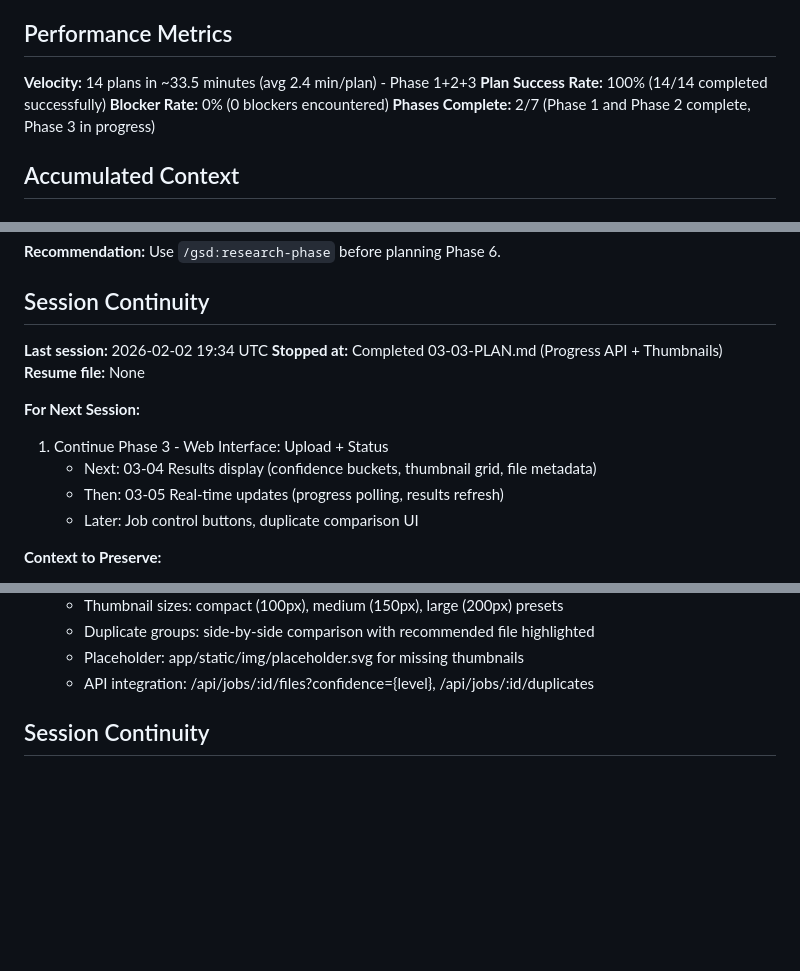
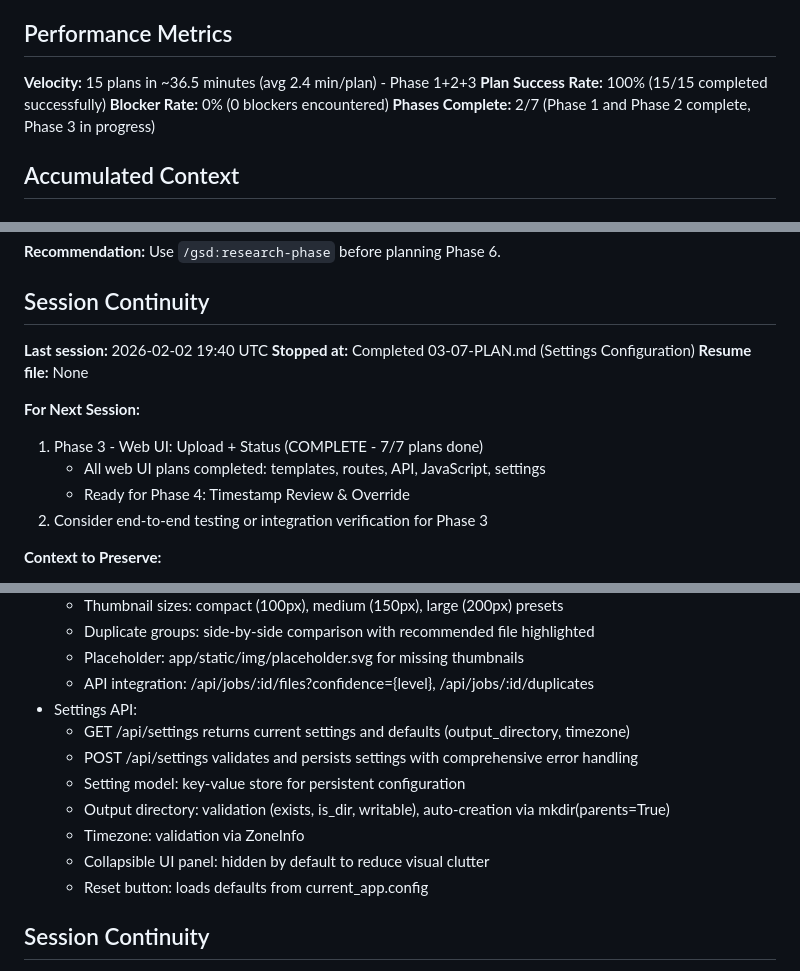
Before and after one commit to Dabnabbit/MediaParser, a Markdown page: .planning/STATE.md, 3 parts joined by grey strips. GitHub-like rendering; blank space fills up the shorter version.

Commit message:
docs(03-07): complete settings configuration plan
Tasks completed: 2/2
- Task 1: Create settings API endpoint
- Task 2: Add settings UI and JavaScript

SUMMARY: .planning/phases/03-web-ui-upload-status/03-07-SUMMARY.md

Co-Authored-By: Claude Opus 4.5 <noreply@anthropic.com>

```diff
--- a/.planning/STATE.md
+++ b/.planning/STATE.md
@@ -29,8 +29,8 @@
 
 ## Performance Metrics
 
-**Velocity:** 14 plans in ~33.5 minutes (avg 2.4 min/plan) - Phase 1+2+3
-**Plan Success Rate:** 100% (14/14 completed successfully)
+**Velocity:** 15 plans in ~36.5 minutes (avg 2.4 min/plan) - Phase 1+2+3
+**Plan Success Rate:** 100% (15/15 completed successfully)
 **Blocker Rate:** 0% (0 blockers encountered)
 **Phases Complete:** 2/7 (Phase 1 and Phase 2 complete, Phase 3 in progress)
 
@@ -148,15 +154,15 @@ None
 
 ## Session Continuity
 
-**Last session:** 2026-02-02 19:34 UTC
-**Stopped at:** Completed 03-03-PLAN.md (Progress API + Thumbnails)
+**Last session:** 2026-02-02 19:40 UTC
+**Stopped at:** Completed 03-07-PLAN.md (Settings Configuration)
 **Resume file:** None
 
 **For Next Session:**
-1. Continue Phase 3 - Web Interface: Upload + Status
-   - Next: 03-04 Results display (confidence buckets, thumbnail grid, file metadata)
-   - Then: 03-05 Real-time updates (progress polling, results refresh)
-   - Later: Job control buttons, duplicate comparison UI
+1. Phase 3 - Web UI: Upload + Status (COMPLETE - 7/7 plans done)
+   - All web UI plans completed: templates, routes, API, JavaScript, settings
+   - Ready for Phase 4: Timestamp Review & Override
+2. Consider end-to-end testing or integration verification for Phase 3
 
 **Context to Preserve:**
 - Phase 1 (COMPLETE): Established foundational patterns (pathlib, app factory, env config, database schema, library functions, task queue, integration tests)
@@ -240,6 +247,14 @@ None
   - Duplicate groups: side-by-side comparison with recommended file highlighted
   - Placeholder: app/static/img/placeholder.svg for missing thumbnails
   - API integration: /api/jobs/:id/files?confidence={level}, /api/jobs/:id/duplicates
+- Settings API:
+  - GET /api/settings returns current settings and defaults (output_directory, timezone)
+  - POST /api/settings validates and persists settings with comprehensive error handling
+  - Setting model: key-value store for persistent configuration
+  - Output directory: validation (exists, is_dir, writable), auto-creation via mkdir(parents=True)
+  - Timezone: validation via ZoneInfo
+  - Collapsible UI panel: hidden by default to reduce visual clutter
+  - Reset button: loads defaults from current_app.config
 
 ## Session Continuity
 
```
Also changed, not shown: other parts of .planning/STATE.md (+7 -0 lines), 1 other file.
